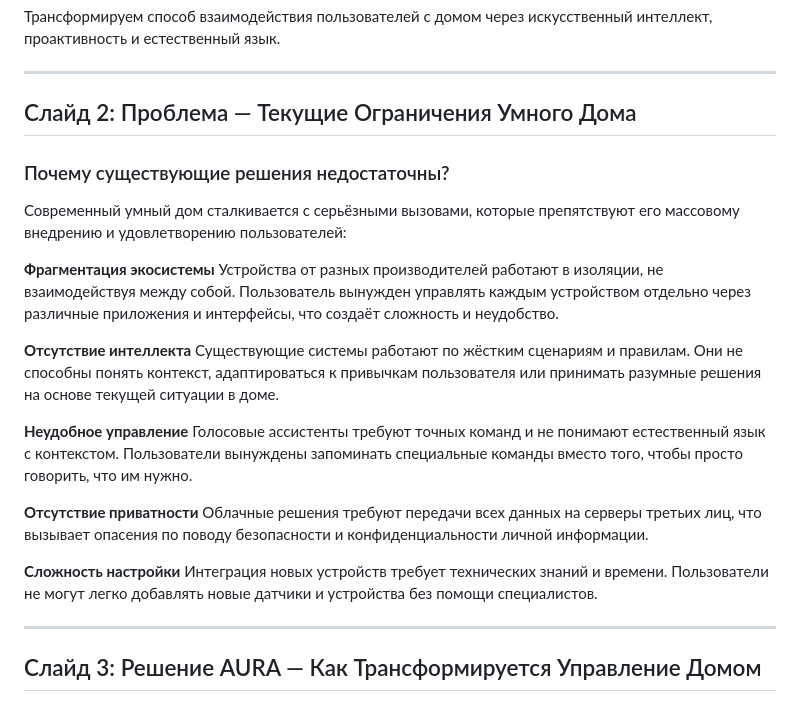
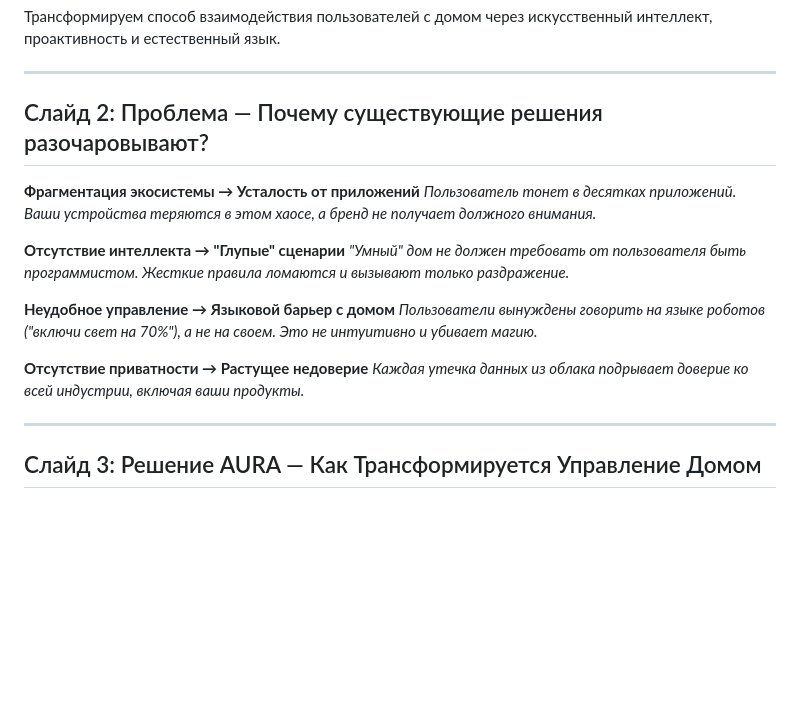
Before and after one commit to vcb88/aura-home, a Markdown page: AURA_Presentation.md, the part around the change printed below. GitHub-like rendering; blank space fills up the shorter version.

```diff
--- a/AURA_Presentation.md
+++ b/AURA_Presentation.md
@@ -14,26 +14,19 @@
 
 ---
 
-## Слайд 2: Проблема — Текущие Ограничения Умного Дома
+## Слайд 2: Проблема — Почему существующие решения разочаровывают?
 
-### Почему существующие решения недостаточны?
+**Фрагментация экосистемы → Усталость от приложений**
+*Пользователь тонет в десятках приложений. Ваши устройства теряются в этом хаосе, а бренд не получает должного внимания.*
 
-Современный умный дом сталкивается с серьёзными вызовами, которые препятствуют его массовому внедрению и удовлетворению пользователей:
+**Отсутствие интеллекта → "Глупые" сценарии**
+*"Умный" дом не должен требовать от пользователя быть программистом. Жесткие правила ломаются и вызывают только раздражение.*
 
-**Фрагментация экосистемы**
-Устройства от разных производителей работают в изоляции, не взаимодействуя между собой. Пользователь вынужден управлять каждым устройством отдельно через различные приложения и интерфейсы, что создаёт сложность и неудобство.
+**Неудобное управление → Языковой барьер с домом**
+*Пользователи вынуждены говорить на языке роботов ("включи свет на 70%"), а не на своем. Это не интуитивно и убивает магию.*
 
-**Отсутствие интеллекта**
-Существующие системы работают по жёстким сценариям и правилам. Они не способны понять контекст, адаптироваться к привычкам пользователя или принимать разумные решения на основе текущей ситуации в доме.
-
-**Неудобное управление**
-Голосовые ассистенты требуют точных команд и не понимают естественный язык с контекстом. Пользователи вынуждены запоминать специальные команды вместо того, чтобы просто говорить, что им нужно.
-
-**Отсутствие приватности**
-Облачные решения требуют передачи всех данных на серверы третьих лиц, что вызывает опасения по поводу безопасности и конфиденциальности личной информации.
-
-**Сложность настройки**
-Интеграция новых устройств требует технических знаний и времени. Пользователи не могут легко добавлять новые датчики и устройства без помощи специалистов.
+**Отсутствие приватности → Растущее недоверие**
+*Каждая утечка данных из облака подрывает доверие ко всей индустрии, включая ваши продукты.*
 
 ---
 
```
Also changed, not shown: other parts of AURA_Presentation.md (+8 -59 lines).
